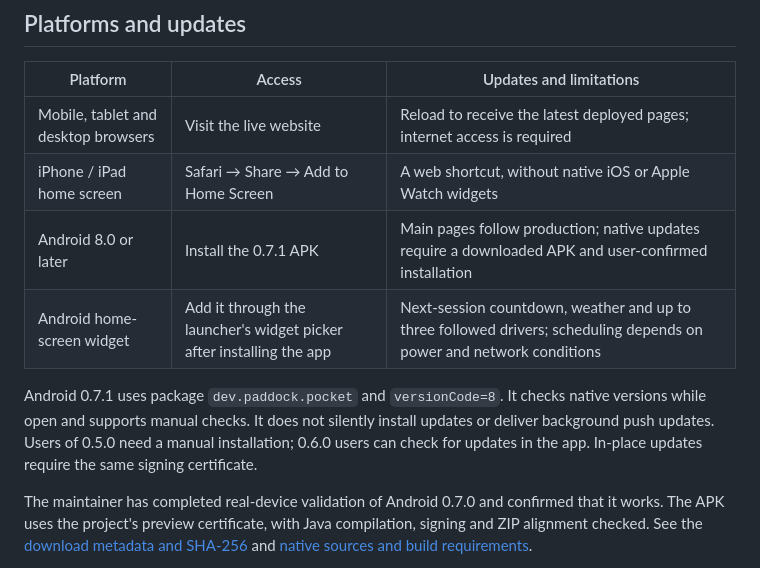
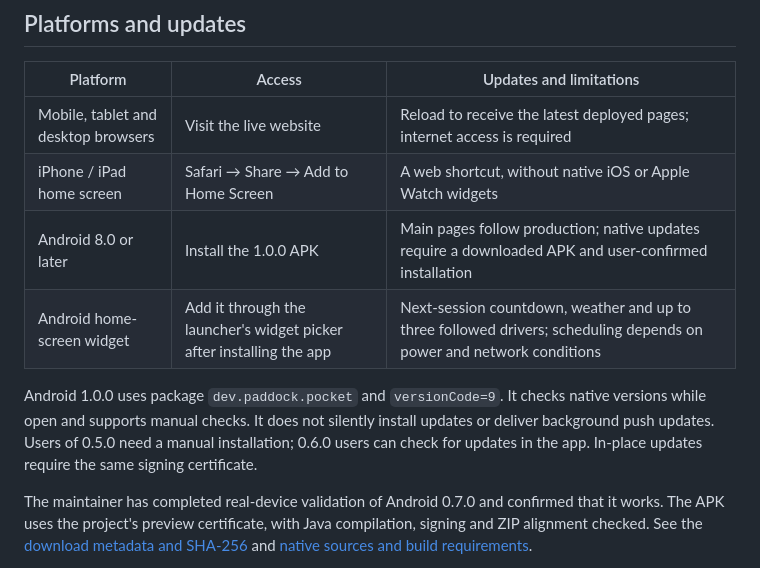
Before and after one commit to yaodingyaoding-prog/paddock-pocket, a Markdown page: docs/user-guide.en.md, the part around the change. GitHub-like rendering.

Commit message:
Update user guide download version and release wording

```diff
--- a/docs/user-guide.en.md
+++ b/docs/user-guide.en.md
@@ -57,10 +57,10 @@ In Standings → Championship conditions (积分 → 夺冠条件), choose a dri
 | --- | --- | --- |
 | Mobile, tablet and desktop browsers | Visit the live website | Reload to receive the latest deployed pages; internet access is required |
 | iPhone / iPad home screen | Safari → Share → Add to Home Screen | A web shortcut, without native iOS or Apple Watch widgets |
-| Android 8.0 or later | Install the 0.7.1 APK | Main pages follow production; native updates require a downloaded APK and user-confirmed installation |
+| Android 8.0 or later | Install the 1.0.0 APK | Main pages follow production; native updates require a downloaded APK and user-confirmed installation |
 | Android home-screen widget | Add it through the launcher's widget picker after installing the app | Next-session countdown, weather and up to three followed drivers; scheduling depends on power and network conditions |
 
-Android 0.7.1 uses package `dev.paddock.pocket` and `versionCode=8`. It checks native versions while open and supports manual checks. It does not silently install updates or deliver background push updates. Users of 0.5.0 need a manual installation; 0.6.0 users can check for updates in the app. In-place updates require the same signing certificate.
+Android 1.0.0 uses package `dev.paddock.pocket` and `versionCode=9`. It checks native versions while open and supports manual checks. It does not silently install updates or deliver background push updates. Users of 0.5.0 need a manual installation; 0.6.0 users can check for updates in the app. In-place updates require the same signing certificate.
 
 The maintainer has completed real-device validation of Android 0.7.0 and confirmed that it works. The APK uses the project's preview certificate, with Java compilation, signing and ZIP alignment checked. See the [download metadata and SHA-256](../public/downloads/android-build.json) and [native sources and build requirements](../native/android).
 
```
Also changed, not shown: docs/guest-sharing-launch.md (+1 -1 lines), docs/user-guide.md (+2 -2 lines).
